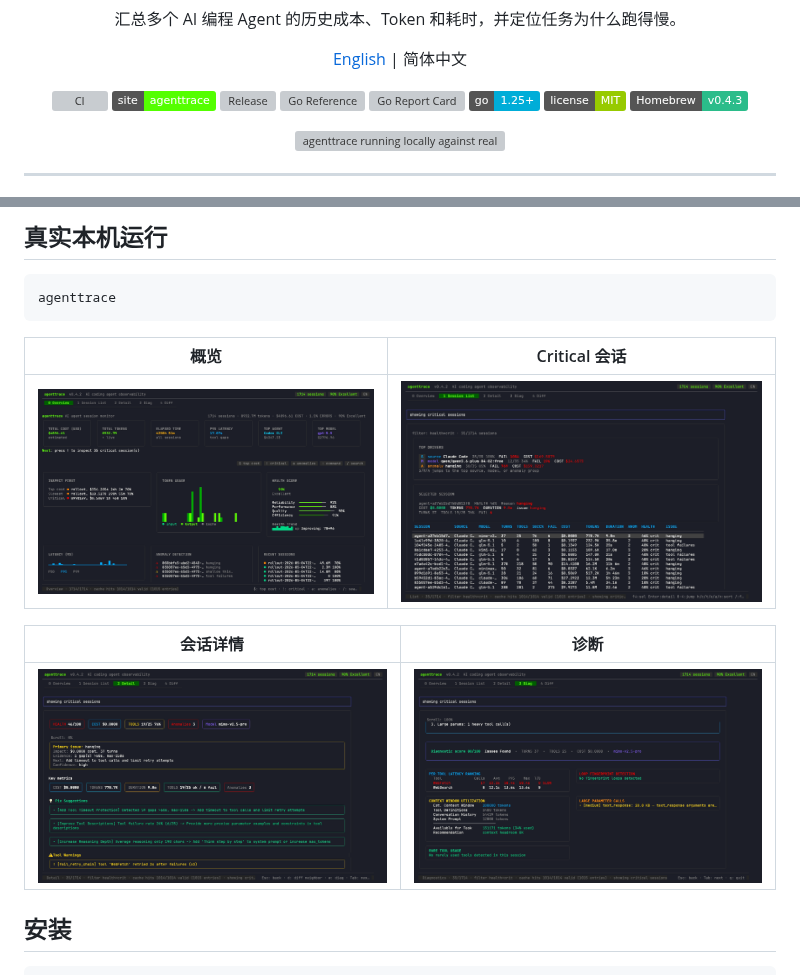
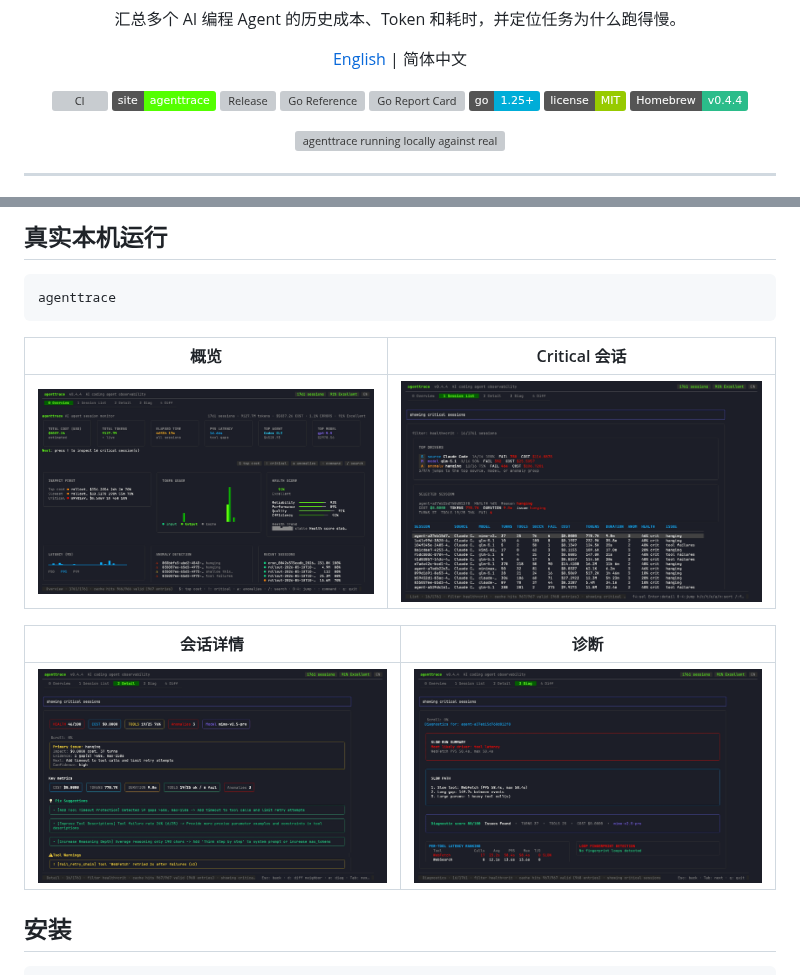
Before and after one commit to codeo1io/agenttrace, a Markdown page: README.zh-CN.md, 2 parts joined by grey strips. GitHub-like rendering; pictures changed too: assets/readme-real-critical.png, assets/readme-real-detail.png, assets/readme-real-diagnostics.png; badges without logos; grey boxes are pictures that could not be loaded.

```diff
--- a/README.zh-CN.md
+++ b/README.zh-CN.md
@@ -20,7 +20,7 @@
   <a href="https://goreportcard.com/report/github.com/luoyuctl/agenttrace"><img src="https://goreportcard.com/badge/github.com/luoyuctl/agenttrace" alt="Go Report Card"></a>
   <img src="https://img.shields.io/badge/go-1.25+-00ADD8.svg" alt="Go">
   <img src="https://img.shields.io/badge/license-MIT-green.svg" alt="License">
-  <img src="https://img.shields.io/badge/Homebrew-v0.4.3-2bbc8a.svg" alt="Homebrew">
+  <img src="https://img.shields.io/badge/Homebrew-v0.4.4-2bbc8a.svg" alt="Homebrew">
 </p>
 
 <p align="center">
```
Also changed, not shown: CHANGELOG.md (+12 -0 lines), README.md (+8 -8 lines), 10 other files.
